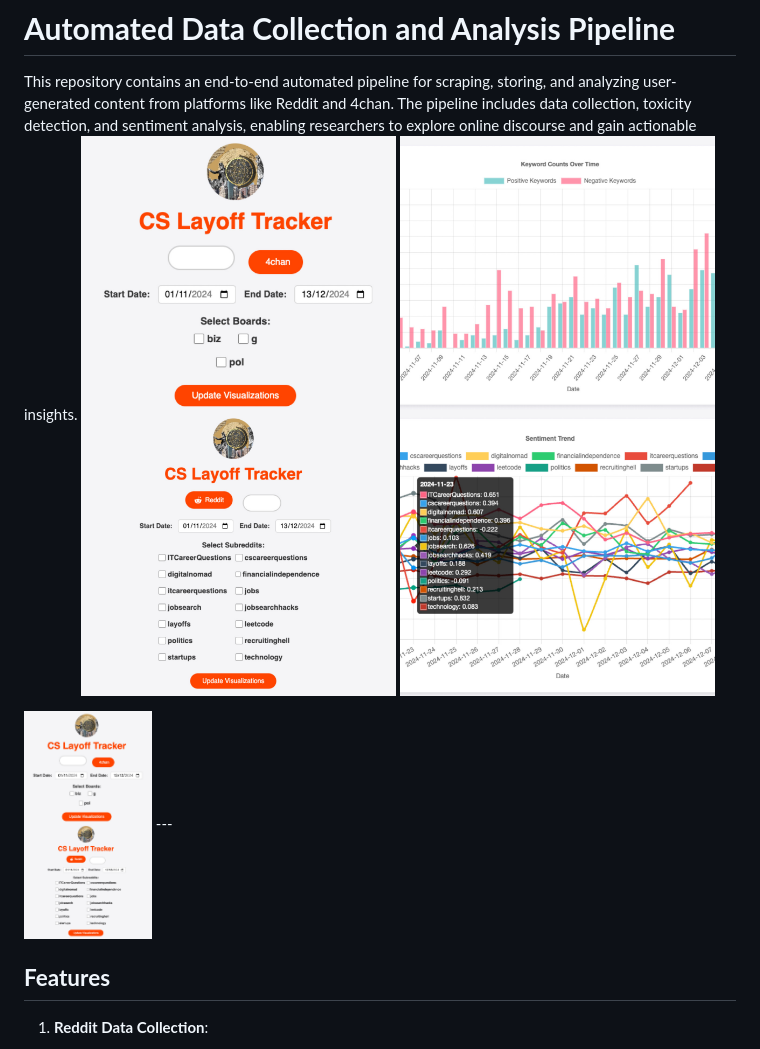
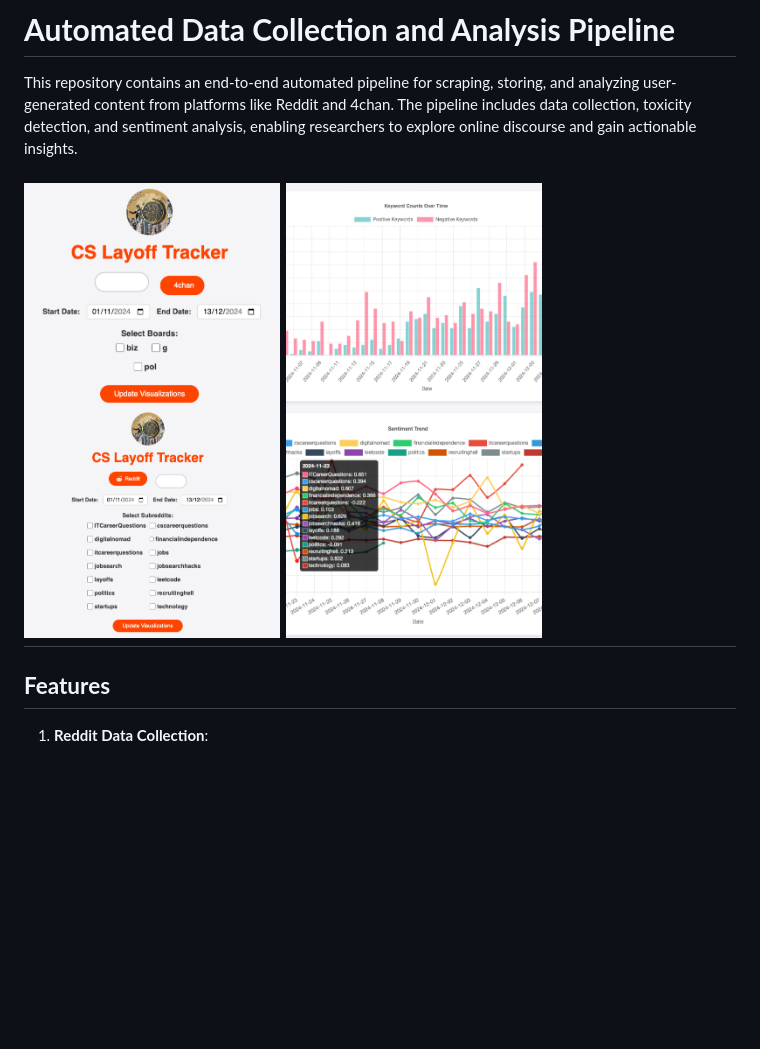
Before and after one commit to ron103/industry-specific-layoff-tracker, a Markdown page: README.md, the part around the change. Drawn GitHub-style; blank space fills up the shorter version.

```diff
--- a/README.md
+++ b/README.md
@@ -1,9 +1,9 @@
 # **Automated Data Collection and Analysis Pipeline**
 
 This repository contains an end-to-end automated pipeline for scraping, storing, and analyzing user-generated content from platforms like Reddit and 4chan. The pipeline includes data collection, toxicity detection, and sentiment analysis, enabling researchers to explore online discourse and gain actionable insights.
-![webpagee](webpagee.JPG)	![analyses](analyses.JPG)
 
-<img src="webpagee.JPG" width="128"/>
+
+<img src="webpagee.JPG" width="256"/> <img src="analyses.JPG" width="256"/>
 ---
 
 
```
